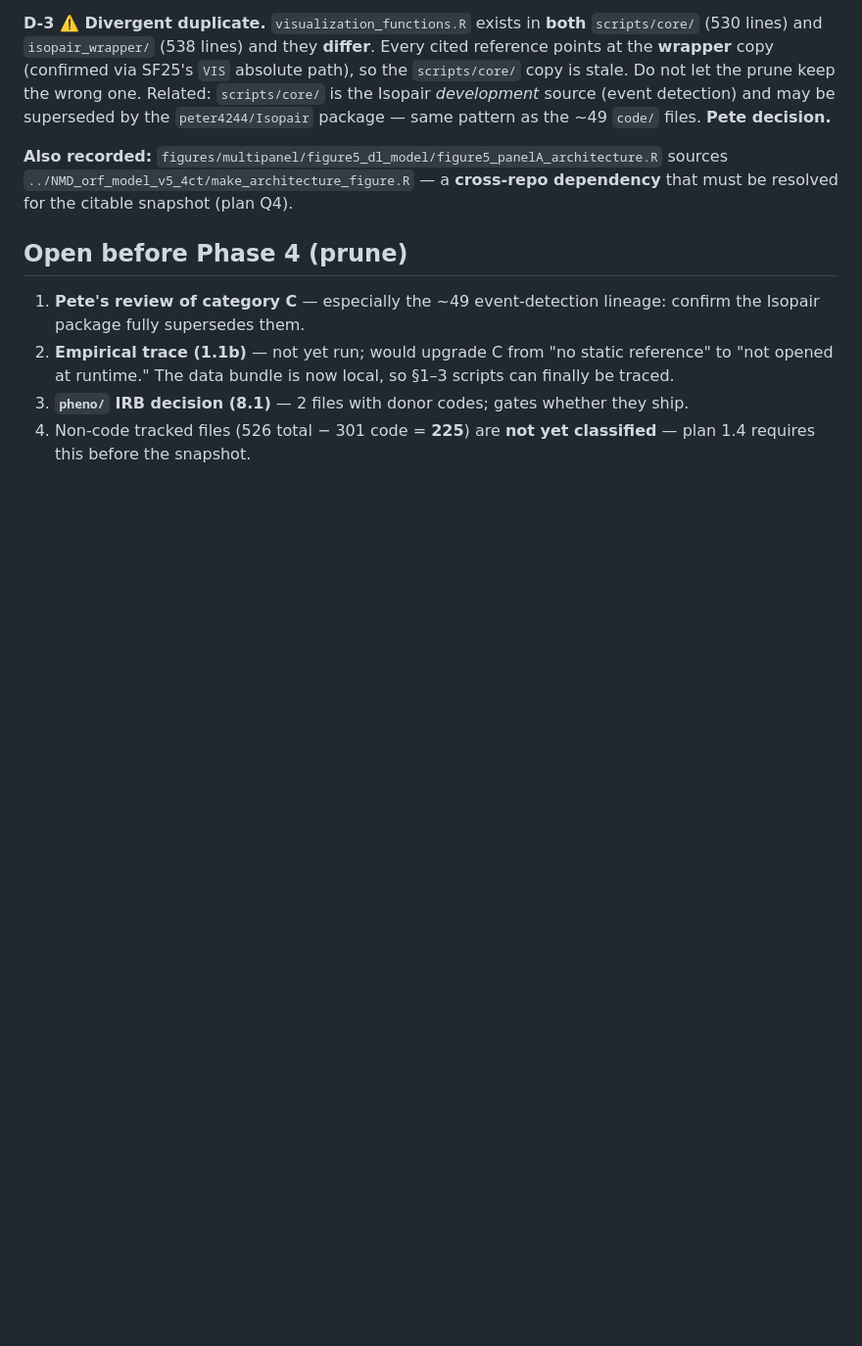
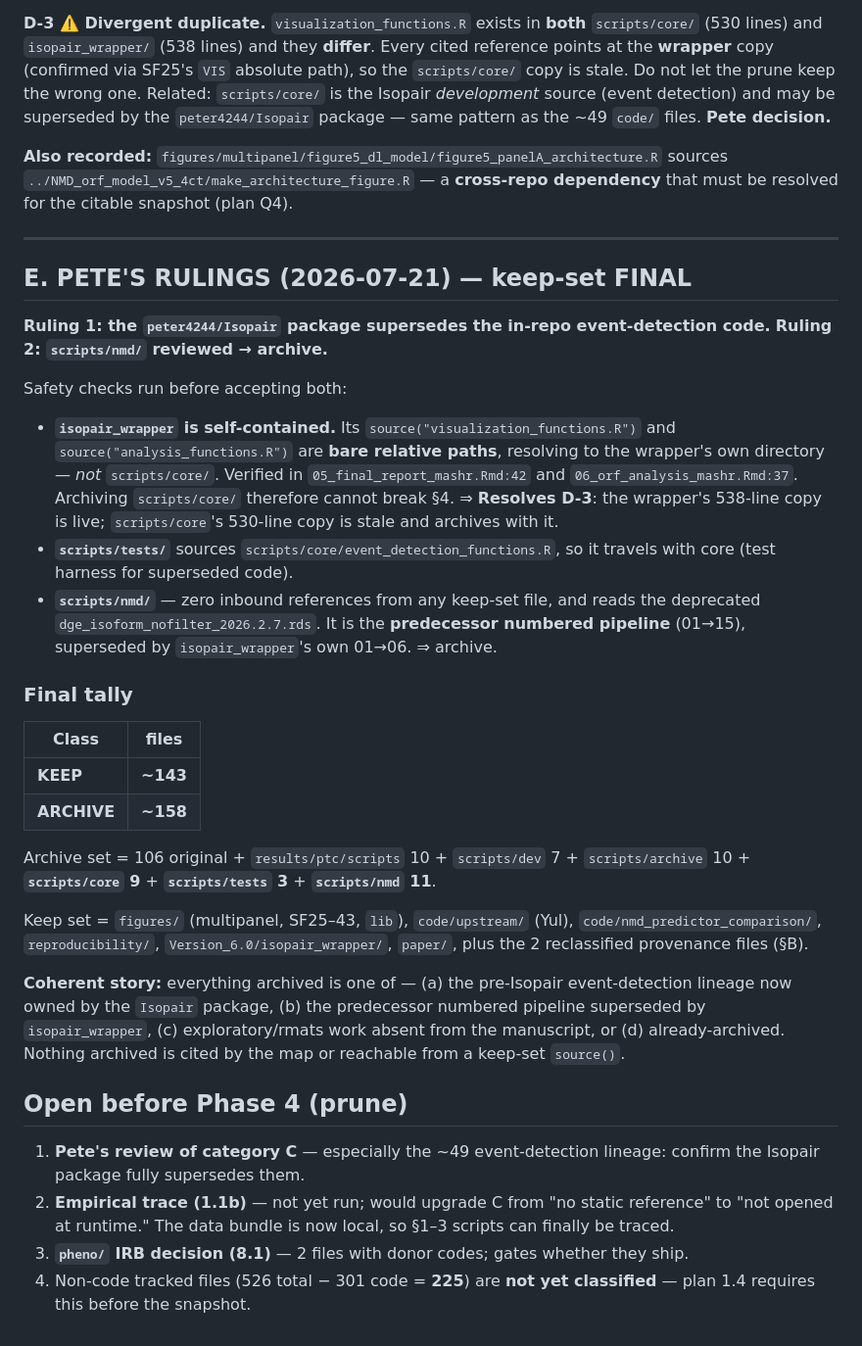
Before and after one commit to peter4244/nmd_isopair_analysis, a Markdown page: KEEP_LIST.md, the part around the change. Shown at 98% size. Rendered like a GitHub page; blank space fills up the shorter version.

Commit message:
Phase 1 COMPLETE: keep-set final after Pete's rulings (~143 keep / ~158 archive)
Pete ruled: (1) the Isopair package supersedes the in-repo event-detection code,
(2) scripts/nmd archives. Both accepted only after safety checks:

- isopair_wrapper is self-contained: its source() calls for
  visualization_functions.R and analysis_functions.R are BARE RELATIVE paths
  resolving to the wrapper's own dir, not scripts/core (verified at
  05_final_report_mashr.Rmd:42 and 06_orf_analysis_mashr.Rmd:37). So archiving
  scripts/core cannot break §4. This also resolves finding D-3 - the wrapper's
  538-line visualization_functions.R is live, scripts/core's 530-line copy is
  stale and archives with it.
- scripts/tests sources scripts/core, so it travels with it.
- scripts/nmd has zero inbound references from the keep-set and reads the
  deprecated dge_isoform_nofilter_2026.2.7.rds; it is the predecessor numbered
  pipeline (01-15) superseded by isopair_wrapper's own 01-06.

Final: ~143 keep, ~158 archive. Every archived file falls into one coherent
group - pre-Isopair event-detection lineage, the predecessor pipeline,
exploratory/rmats work absent from the manuscript, or already-archived. None is
map-cited or reachable from a keep-set source().

Still nothing moved. Phase 4 (the prune) is the next write, and remains gated on
the pre-prune review.

Co-Authored-By: Claude Opus 4.8 <noreply@anthropic.com>

```diff
--- a/KEEP_LIST.md
+++ b/KEEP_LIST.md
@@ -96,6 +96,47 @@ superseded by the `peter4244/Isopair` package — same pattern as the ~49 `code/
 sources `../NMD_orf_model_v5_4ct/make_architecture_figure.R` — a **cross-repo dependency**
 that must be resolved for the citable snapshot (plan Q4).
 
+---
+
+## E. PETE'S RULINGS (2026-07-21) — keep-set FINAL
+
+**Ruling 1: the `peter4244/Isopair` package supersedes the in-repo event-detection code.**
+**Ruling 2: `scripts/nmd/` reviewed → archive.**
+
+Safety checks run before accepting both:
+
+- **`isopair_wrapper` is self-contained.** Its `source("visualization_functions.R")` and
+  `source("analysis_functions.R")` are **bare relative paths**, resolving to the wrapper's
+  own directory — *not* `scripts/core/`. Verified in `05_final_report_mashr.Rmd:42` and
+  `06_orf_analysis_mashr.Rmd:37`. Archiving `scripts/core/` therefore cannot break §4.
+  ⇒ **Resolves D-3**: the wrapper's 538-line copy is live; `scripts/core`'s 530-line copy
+  is stale and archives with it.
+- **`scripts/tests/`** sources `scripts/core/event_detection_functions.R`, so it travels
+  with core (test harness for superseded code).
+- **`scripts/nmd/`** — zero inbound references from any keep-set file, and reads the
+  deprecated `dge_isoform_nofilter_2026.2.7.rds`. It is the **predecessor numbered
+  pipeline** (01→15), superseded by `isopair_wrapper`'s own 01→06. ⇒ archive.
+
+### Final tally
+
+| Class | files |
+|---|---|
+| **KEEP** | **~143** |
+| **ARCHIVE** | **~158** |
+
+Archive set = 106 original + `results/ptc/scripts` 10 + `scripts/dev` 7 +
+`scripts/archive` 10 + **`scripts/core` 9** + **`scripts/tests` 3** + **`scripts/nmd` 11**.
+
+Keep set = `figures/` (multipanel, SF25–43, `lib`), `code/upstream/` (Yul),
+`code/nmd_predictor_comparison/`, `reproducibility/`, `Version_6.0/isopair_wrapper/`,
+`paper/`, plus the 2 reclassified provenance files (§B).
+
+**Coherent story:** everything archived is one of — (a) the pre-Isopair event-detection
+lineage now owned by the `Isopair` package, (b) the predecessor numbered pipeline
+superseded by `isopair_wrapper`, (c) exploratory/rmats work absent from the manuscript, or
+(d) already-archived. Nothing archived is cited by the map or reachable from a keep-set
+`source()`.
+
 ## Open before Phase 4 (prune)
 1. **Pete's review of category C** — especially the ~49 event-detection lineage: confirm
    the Isopair package fully supersedes them.
```
